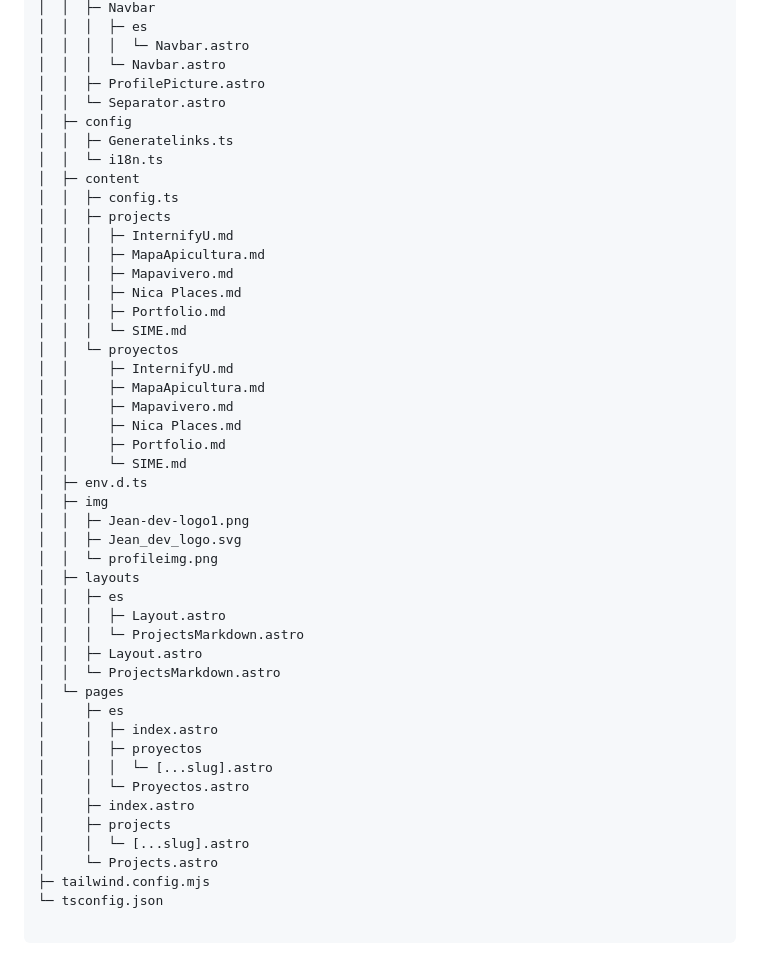
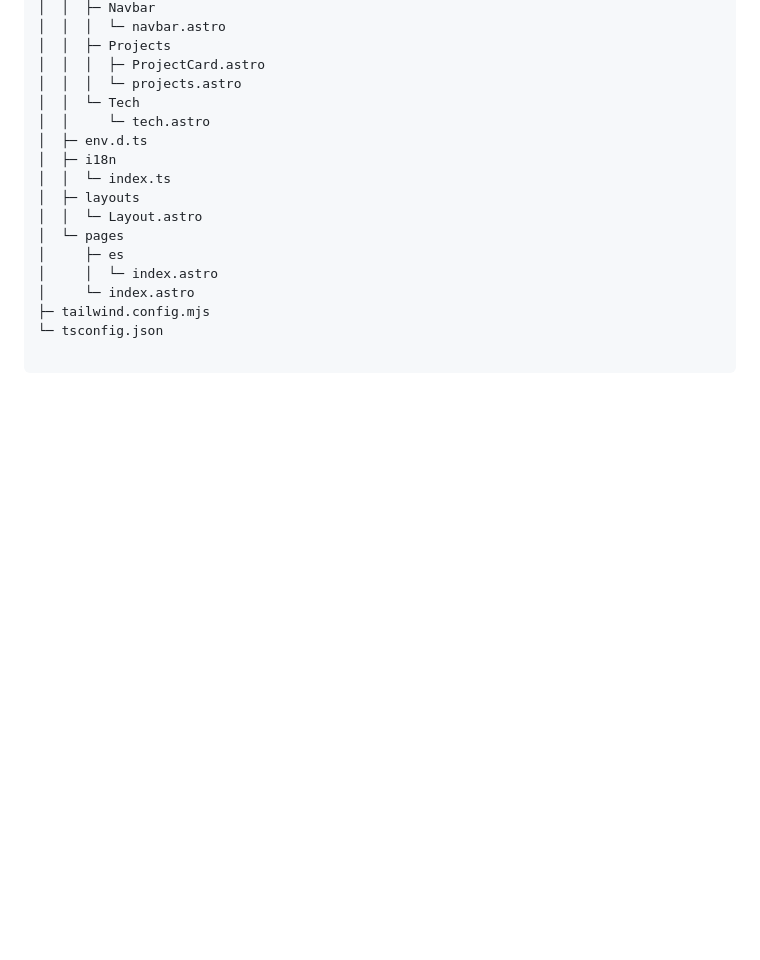
Before and after one commit to Granpiecito/portfolioAstro, a Markdown page: README.md, the part around one of its changes. GitHub-like rendering; blank space fills up the shorter version.

```diff
--- a/README.md
+++ b/README.md
@@ -157,49 +107,19 @@ portfolioAstro
 │  │  ├─ Navbar
-│  │  │  ├─ es
-│  │  │  │  └─ Navbar.astro
-│  │  │  └─ Navbar.astro
-│  │  ├─ ProfilePicture.astro
-│  │  └─ Separator.astro
-│  ├─ config
-│  │  ├─ Generatelinks.ts
-│  │  └─ i18n.ts
-│  ├─ content
-│  │  ├─ config.ts
-│  │  ├─ projects
-│  │  │  ├─ InternifyU.md
-│  │  │  ├─ MapaApicultura.md
-│  │  │  ├─ Mapavivero.md
-│  │  │  ├─ Nica Places.md
-│  │  │  ├─ Portfolio.md
-│  │  │  └─ SIME.md
-│  │  └─ proyectos
-│  │     ├─ InternifyU.md
-│  │     ├─ MapaApicultura.md
-│  │     ├─ Mapavivero.md
-│  │     ├─ Nica Places.md
-│  │     ├─ Portfolio.md
-│  │     └─ SIME.md
+│  │  │  └─ navbar.astro
+│  │  ├─ Projects
+│  │  │  ├─ ProjectCard.astro
+│  │  │  └─ projects.astro
+│  │  └─ Tech
+│  │     └─ tech.astro
 │  ├─ env.d.ts
-│  ├─ img
-│  │  ├─ Jean-dev-logo1.png
-│  │  ├─ Jean_dev_logo.svg
-│  │  └─ profileimg.png
+│  ├─ i18n
+│  │  └─ index.ts
 │  ├─ layouts
-│  │  ├─ es
-│  │  │  ├─ Layout.astro
-│  │  │  └─ ProjectsMarkdown.astro
-│  │  ├─ Layout.astro
-│  │  └─ ProjectsMarkdown.astro
+│  │  └─ Layout.astro
 │  └─ pages
 │     ├─ es
-│     │  ├─ index.astro
-│     │  ├─ proyectos
-│     │  │  └─ [...slug].astro
-│     │  └─ Proyectos.astro
-│     ├─ index.astro
-│     ├─ projects
-│     │  └─ [...slug].astro
-│     └─ Projects.astro
+│     │  └─ index.astro
+│     └─ index.astro
 ├─ tailwind.config.mjs
 └─ tsconfig.json
 
```
Also changed, not shown: other parts of README.md (+18 -68 lines).
